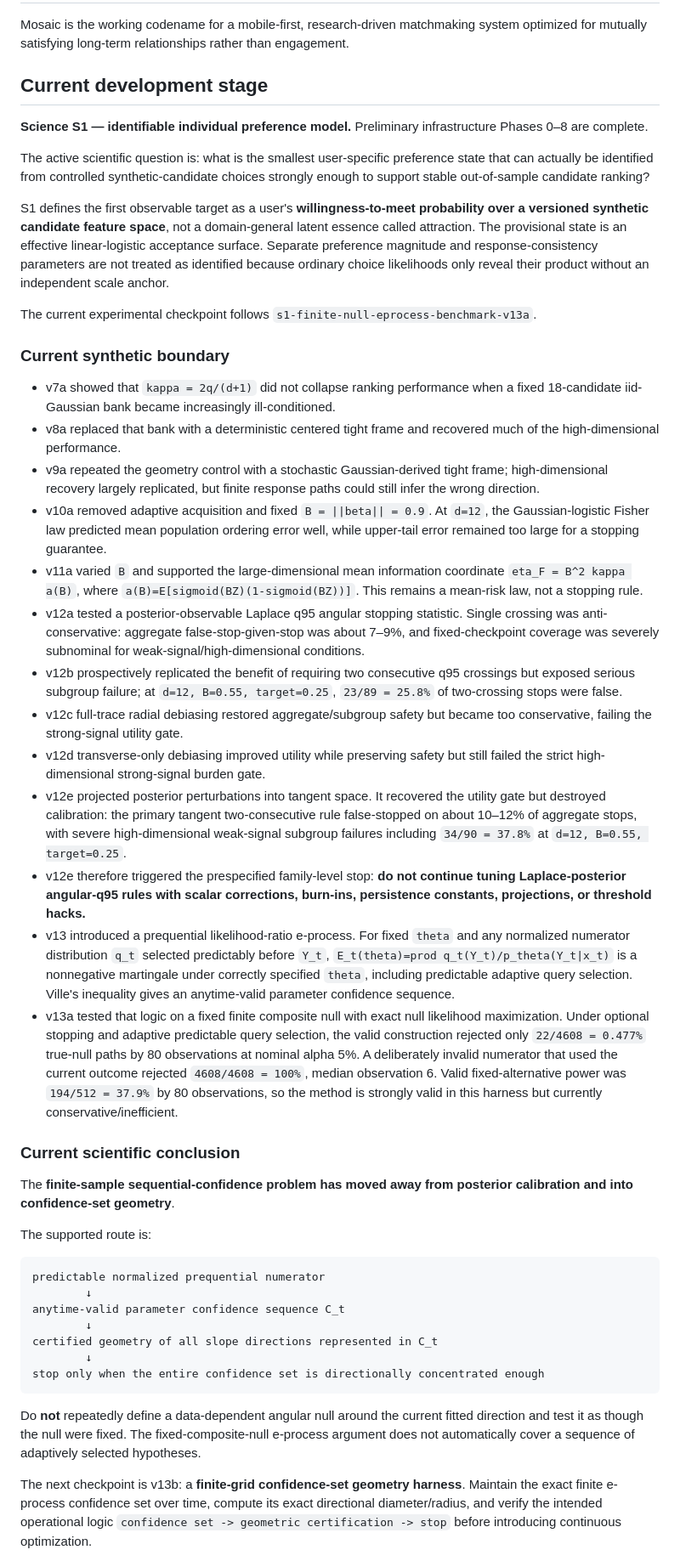
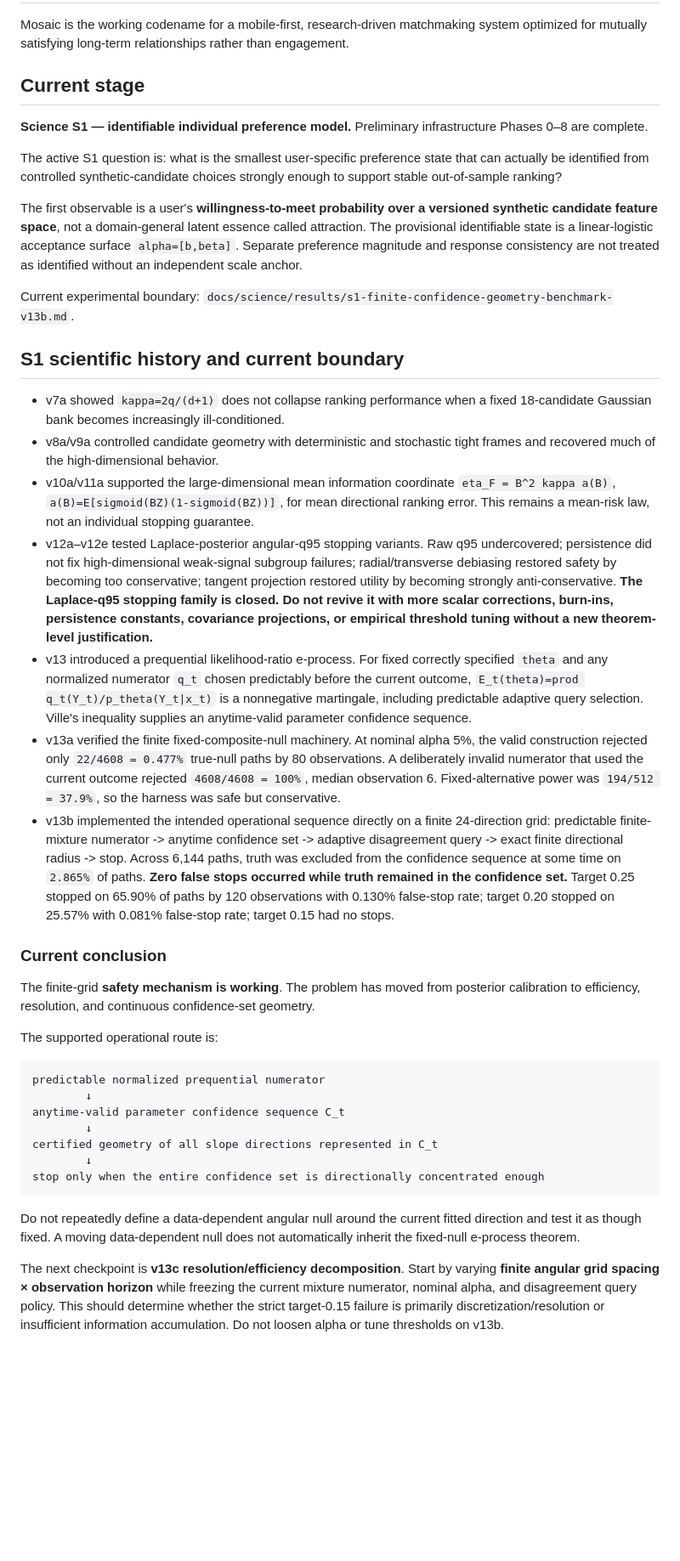
Before and after one commit to Kajin-0/mosaic, a Markdown page: AGENTS.md, the part around one of its changes. Shown at 85% size. Drawn GitHub-style; blank space fills up the shorter version.

````diff
--- a/AGENTS.md
+++ b/AGENTS.md
@@ -4,37 +4,33 @@
 
 Mosaic is the working codename for a mobile-first, research-driven matchmaking system optimized for mutually satisfying long-term relationships rather than engagement.
 
-## Current development stage
+## Current stage
 
 **Science S1 — identifiable individual preference model.** Preliminary infrastructure Phases 0–8 are complete.
 
-The active scientific question is: what is the smallest user-specific preference state that can actually be identified from controlled synthetic-candidate choices strongly enough to support stable out-of-sample candidate ranking?
+The active S1 question is: what is the smallest user-specific preference state that can actually be identified from controlled synthetic-candidate choices strongly enough to support stable out-of-sample ranking?
 
-S1 defines the first observable target as a user's **willingness-to-meet probability over a versioned synthetic candidate feature space**, not a domain-general latent essence called attraction. The provisional state is an effective linear-logistic acceptance surface. Separate preference magnitude and response-consistency parameters are not treated as identified because ordinary choice likelihoods only reveal their product without an independent scale anchor.
+The first observable is a user's **willingness-to-meet probability over a versioned synthetic candidate feature space**, not a domain-general latent essence called attraction. The provisional identifiable state is a linear-logistic acceptance surface `alpha=[b,beta]`. Separate preference magnitude and response consistency are not treated as identified without an independent scale anchor.
 
-The current experimental checkpoint follows `s1-finite-null-eprocess-benchmark-v13a`.
+Current experimental boundary: `docs/science/results/s1-finite-confidence-geometry-benchmark-v13b.md`.
 
-### Current synthetic boundary
+## S1 scientific history and current boundary
 
-- v7a showed that `kappa = 2q/(d+1)` did not collapse ranking performance when a fixed 18-candidate iid-Gaussian bank became increasingly ill-conditioned.
-- v8a replaced that bank with a deterministic centered tight frame and recovered much of the high-dimensional performance.
-- v9a repeated the geometry control with a stochastic Gaussian-derived tight frame; high-dimensional recovery largely replicated, but finite response paths could still infer the wrong direction.
-- v10a removed adaptive acquisition and fixed `B = ||beta|| = 0.9`. At `d=12`, the Gaussian-logistic Fisher law predicted mean population ordering error well, while upper-tail error remained too large for a stopping guarantee.
-- v11a varied `B` and supported the large-dimensional mean information coordinate `eta_F = B^2 kappa a(B)`, where `a(B)=E[sigmoid(BZ)(1-sigmoid(BZ))]`. This remains a mean-risk law, not a stopping rule.
-- v12a tested a posterior-observable Laplace q95 angular stopping statistic. Single crossing was anti-conservative: aggregate false-stop-given-stop was about 7–9%, and fixed-checkpoint coverage was severely subnominal for weak-signal/high-dimensional conditions.
-- v12b prospectively replicated the benefit of requiring two consecutive q95 crossings but exposed serious subgroup failure; at `d=12, B=0.55, target=0.25`, `23/89 = 25.8%` of two-crossing stops were false.
-- v12c full-trace radial debiasing restored aggregate/subgroup safety but became too conservative, failing the strong-signal utility gate.
-- v12d transverse-only debiasing improved utility while preserving safety but still failed the strict high-dimensional strong-signal burden gate.
-- v12e projected posterior perturbations into tangent space. It recovered the utility gate but destroyed calibration: the primary tangent two-consecutive rule false-stopped on about 10–12% of aggregate stops, with severe high-dimensional weak-signal subgroup failures including `34/90 = 37.8%` at `d=12, B=0.55, target=0.25`.
-- v12e therefore triggered the prespecified family-level stop: **do not continue tuning Laplace-posterior angular-q95 rules with scalar corrections, burn-ins, persistence constants, projections, or threshold hacks.**
-- v13 introduced a prequential likelihood-ratio e-process. For fixed `theta` and any normalized numerator distribution `q_t` selected predictably before `Y_t`, `E_t(theta)=prod q_t(Y_t)/p_theta(Y_t|x_t)` is a nonnegative martingale under correctly specified `theta`, including predictable adaptive query selection. Ville's inequality gives an anytime-valid parameter confidence sequence.
-- v13a tested that logic on a fixed finite composite null with exact null likelihood maximization. Under optional stopping and adaptive predictable query selection, the valid construction rejected only `22/4608 = 0.477%` true-null paths by 80 observations at nominal alpha 5%. A deliberately invalid numerator that used the current outcome rejected `4608/4608 = 100%`, median observation 6. Valid fixed-alternative power was `194/512 = 37.9%` by 80 observations, so the method is strongly valid in this harness but currently conservative/inefficient.
+- v7a showed `kappa=2q/(d+1)` does not collapse ranking performance when a fixed 18-candidate Gaussian bank becomes increasingly ill-conditioned.
+- v8a/v9a controlled candidate geometry with deterministic and stochastic tight frames and recovered much of the high-dimensional behavior.
+- v10a/v11a supported the large-dimensional mean information coordinate
+  `eta_F = B^2 kappa a(B)`, `a(B)=E[sigmoid(BZ)(1-sigmoid(BZ))]`, for mean directional ranking error. This remains a mean-risk law, not an individual stopping guarantee.
+- v12a–v12e tested Laplace-posterior angular-q95 stopping variants. Raw q95 undercovered; persistence did not fix high-dimensional weak-signal subgroup failures; radial/transverse debiasing restored safety by becoming too conservative; tangent projection restored utility by becoming strongly anti-conservative. **The Laplace-q95 stopping family is closed. Do not revive it with more scalar corrections, burn-ins, persistence constants, covariance projections, or empirical threshold tuning without a new theorem-level justification.**
+- v13 introduced a prequential likelihood-ratio e-process. For fixed correctly specified `theta` and any normalized numerator `q_t` chosen predictably before the current outcome,
+  `E_t(theta)=prod q_t(Y_t)/p_theta(Y_t|x_t)` is a nonnegative martingale, including predictable adaptive query selection. Ville's inequality supplies an anytime-valid parameter confidence sequence.
+- v13a verified the finite fixed-composite-null machinery. At nominal alpha 5%, the valid construction rejected only `22/4608 = 0.477%` true-null paths by 80 observations. A deliberately invalid numerator that used the current outcome rejected `4608/4608 = 100%`, median observation 6. Fixed-alternative power was `194/512 = 37.9%`, so the harness was safe but conservative.
+- v13b implemented the intended operational sequence directly on a finite 24-direction grid: predictable finite-mixture numerator -> anytime confidence set -> adaptive disagreement query -> exact finite directional radius -> stop. Across 6,144 paths, truth was excluded from the confidence sequence at some time on `2.865%` of paths. **Zero false stops occurred while truth remained in the confidence set.** Target 0.25 stopped on 65.90% of paths by 120 observations with 0.130% false-stop rate; target 0.20 stopped on 25.57% with 0.081% false-stop rate; target 0.15 had no stops.
 
-### Current scientific conclusion
+### Current conclusion
 
-The **finite-sample sequential-confidence problem has moved away from posterior calibration and into confidence-set geometry**.
+The finite-grid **safety mechanism is working**. The problem has moved from posterior calibration to efficiency, resolution, and continuous confidence-set geometry.
 
-The supported route is:
+The supported operational route is:
 
 ```text
 predictable normalized prequential numerator
@@ -46,7 +42,7 @@ certified geometry of all slope directions represented in C_t
 stop only when the entire confidence set is directionally concentrated enough
 ```
 
-Do **not** repeatedly define a data-dependent angular null around the current fitted direction and test it as though the null were fixed. The fixed-composite-null e-process argument does not automatically cover a sequence of adaptively selected hypotheses.
+Do not repeatedly define a data-dependent angular null around the current fitted direction and test it as though fixed. A moving data-dependent null does not automatically inherit the fixed-null e-process theorem.
 
-The next checkpoint is v13b: a **finite-grid confidence-set geometry harness**. Maintain the exact finite e-process confidence set over time, compute its exact directional diameter/radius, and verify the intended operational logic `confidence set -> geometric certification -> stop` before introducing continuous optimization.
+The next checkpoint is **v13c resolution/efficiency decomposition**. Start by varying **finite angular grid spacing × observation horizon** while freezing the current mixture numerator, nominal alpha, and disagreement query policy. This should determine whether the strict target-0.15 failure is primarily discretization/resolution or insufficient information accumulation. Do not loosen alpha or tune thresholds on v13b.
 
````
Also changed, not shown: other parts of AGENTS.md (+56 -62 lines).
